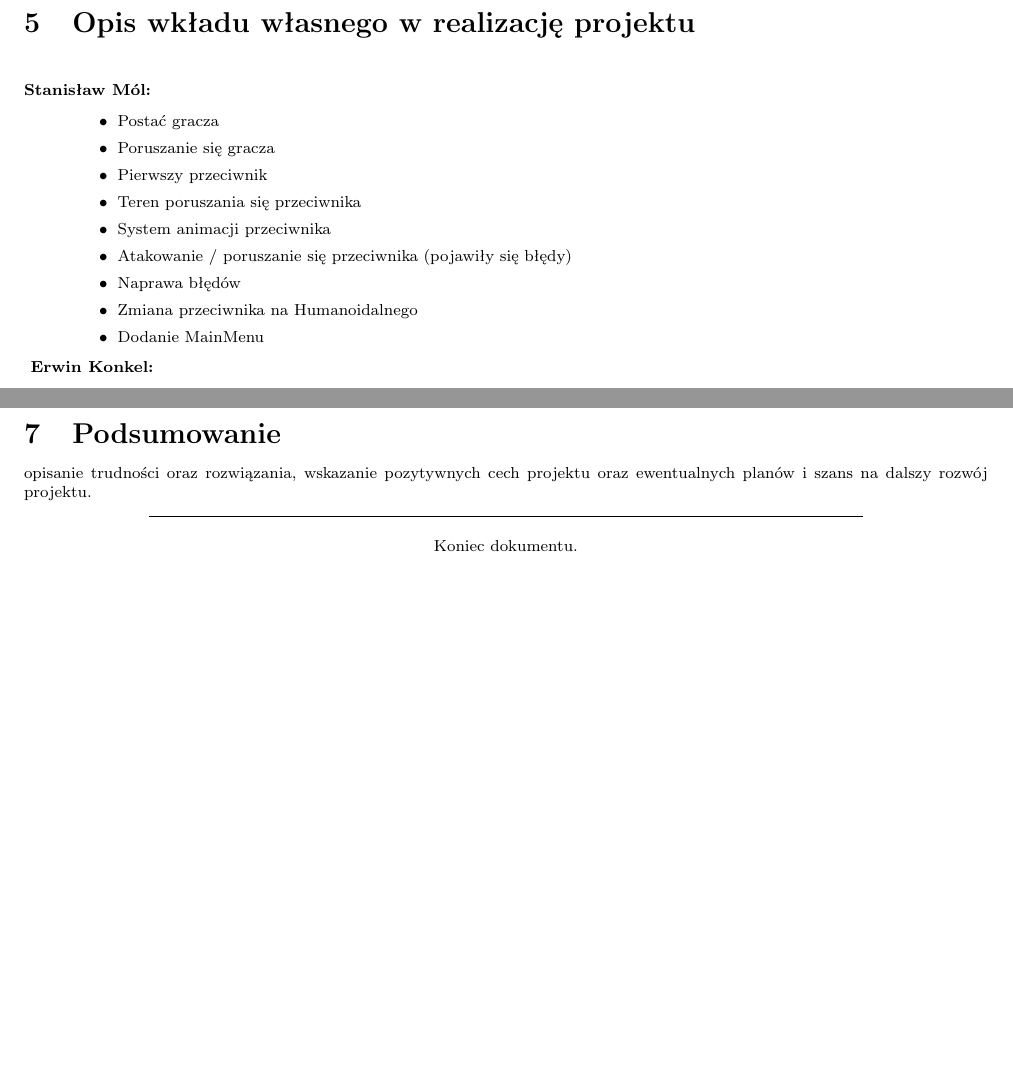
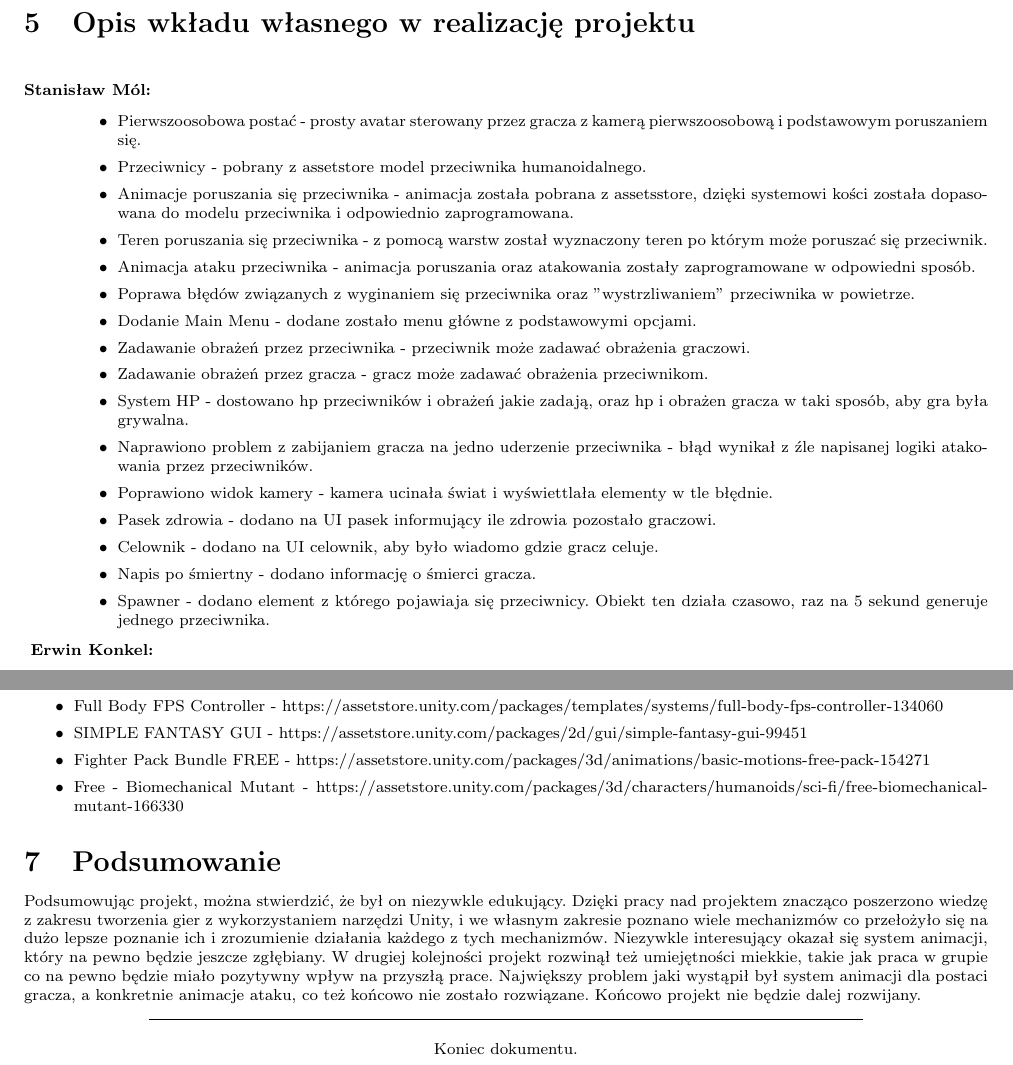
Before and after one commit to stanislawm97/PG3D-Projekt-Dokumentacja, a LaTeX document (projekt-szablon.tex): two parts of pages 9 and 11 of 11 before the commit and two parts of pages 10 and 11 of 11 after it, joined at a grey line, cut so that both start at the same text, the shorter picture padded with empty space. Compiled offline with pdfLaTeX.

Commit message:
Koniec - 1

```diff
--- a/projekt-szablon.tex
+++ b/projekt-szablon.tex
@@ -385,25 +427,32 @@ Wcielamy się w rolę fałszywie oskarżonego łowcy przygód, który w trakcie
 \begin{description}
   \item[Stanisław Mól:] \hfill
   	\begin{itemize}
- 	  \item Postać gracza
- 	  \item Poruszanie się gracza
-	  \item Pierwszy przeciwnik
-	  \item Teren poruszania się przeciwnika
-	  \item System animacji przeciwnika
-	  \item Atakowanie / poruszanie się przeciwnika (pojawiły się błędy)
-	  \item Naprawa błędów
-	  \item Zmiana przeciwnika na Humanoidalnego
-	  \item Dodanie MainMenu
+ 	  \item Pierwszoosobowa postać - prosty avatar sterowany przez gracza z kamerą pierwszoosobową i podstawowym poruszaniem się.
+	  \item Przeciwnicy - pobrany z assetstore model przeciwnika humanoidalnego.
+	  \item Animacje poruszania się przeciwnika - animacja została pobrana z assetsstore, dzięki systemowi kości została dopasowana do modelu przeciwnika i 				  odpowiednio zaprogramowana.
+	  \item Teren poruszania się przeciwnika - z pomocą warstw został wyznaczony teren po którym może poruszać się przeciwnik.
+	  \item Animacja ataku przeciwnika - animacja poruszania oraz atakowania zostały zaprogramowane w odpowiedni sposób.
+	  \item Poprawa błędów związanych z wyginaniem się przeciwnika oraz "wystrzliwaniem" przeciwnika w powietrze.
+	  \item Dodanie Main Menu - dodane zostało menu główne z podstawowymi opcjami.
+	  \item Zadawanie obrażeń przez przeciwnika - przeciwnik może zadawać obrażenia graczowi.
+	  \item Zadawanie obrażeń przez gracza - gracz może zadawać obrażenia przeciwnikom.
+	  \item System HP - dostowano hp przeciwników i obrażeń jakie zadają, oraz hp i obrażen gracza w taki sposób, aby gra była grywalna.
+	  \item Naprawiono problem z zabijaniem gracza na jedno uderzenie przeciwnika - błąd wynikał z źle napisanej logiki atakowania przez przeciwników.
+	  \item Poprawiono widok kamery - kamera ucinała świat i wyświettlała elementy w tle błędnie.
+	  \item Pasek zdrowia - dodano na UI pasek informujący ile zdrowia pozostało graczowi.
+	  \item Celownik - dodano na UI celownik, aby było wiadomo gdzie gracz celuje.
+	  \item Napis po śmiertny - dodano informację o śmierci gracza.
+	  \item Spawner - dodano element z którego pojawiaja się przeciwnicy. Obiekt ten działa czasowo, raz na 5 sekund generuje jednego przeciwnika.
 	\end{itemize}
   \item[ Erwin Konkel:] \hfill
   	\begin{itemize}
       \item Skybox - sam materiał pochodzi z asset store, jednak trzeba było jeszcze dostosować oświetlenie
-  	  \item Design mapy - teren robiony ręcznie przy pomocy narzędzi do modelowania terenu w Unity. Starałem sie stworzyć naturalne krzywizny aby teren był ciekawy i wraz z różnymi rodzajami terenu lub wgłębieniami na wody
- 	  \item Tekstury - stosowałem gotowe tekstury dostępne w asset store, teksturowanie terenu wykonywałem sam i starałem się stowrzyć różne klimaty w każdej wiosce
-  	  \item Wieże - wieże miały stanowic swojego rodzaju punkty charakterystyczne i orientacyjne dla gracza, oraz byly przygotowywane z myślą dalszej rozbudowy gry
+  	  \item Design mapy - teren robiony ręcznie przy pomocy narzędzi do modelowania terenu w Unity. Starałem sie stworzyć naturalne krzywizny aby teren był 		   ciekawy i wraz z różnymi rodzajami terenu lub wgłębieniami na wody
+ 	  \item Tekstury - stosowałem gotowe tekstury dostępne w asset store, teksturowanie terenu wykonywałem sam i starałem się stowrzyć różne klimaty w 				   każdej wiosce
+  	  \item Wieże - wieże miały stanowic swojego rodzaju punkty charakterystyczne i orientacyjne dla gracza, oraz byly przygotowywane z myślą dalszej 					  rozbudowy gry
 	  \item Wioska początkowa - wioska głównie wykonana z gotowego modelu, dopasowałem elementy wioski do terenu
 	  \item Wioska leśna - stworzona przeze mnie wioska z gotowych elementów jak beczki czy namioty oraz elementy wokól wioski i tekstury
-	  \item Wioska bagienna - wioska na której miała się rozgrywać końcowa walka, stworzyłem teren oraz arenę, jednak ze względu na brak czasu i ograniczenia unity collab co do rozmiaru nie udało mi się uzyskać zamierzonego efektu zniszczonej wioski
+	  \item Wioska bagienna - wioska na której miała się rozgrywać końcowa walka, stworzyłem teren oraz arenę, jednak ze względu na brak czasu i 					   ograniczenia unity collab co do rozmiaru nie udało mi się uzyskać zamierzonego efektu zniszczonej wioski
  	  \item Granice mapy - wymodelowane na terenie standardowe ściany wokól mapy w celu uniemożliwienia graczowi wypadnięcia za mapę
   	  \item Ulepszenie ścieżki - stworzenie ścieżek prowadzących do wiosek i w zamyśle do reszty mapy
 	  \item Rozwijanie wioski - poprawienie lewitujących elementów i dodanie oraz dopasowanie colliderów do elementow wiosek
@@ -430,5 +480,9 @@ Wcielamy się w rolę fałszywie oskarżonego łowcy przygód, który w trakcie
   	\item Basic Bandit - https://assetstore.unity.com/packages/3d/characters/humanoids/humans/basic-bandit-89978
   	\item Realistic Tree - https://assetstore.unity.com/packages/3d/vegetation/trees/realistic-tree-9-rainbow-tree-54622
   	\item Round Tower - https://assetstore.unity.com/packages/3d/environments/historic/round-tower-5581
+	\item Full Body FPS Controller - https://assetstore.unity.com/packages/templates/systems/full-body-fps-controller-134060
+	\item SIMPLE FANTASY GUI - https://assetstore.unity.com/packages/2d/gui/simple-fantasy-gui-99451
+	\item Fighter Pack Bundle FREE - https://assetstore.unity.com/packages/3d/animations/basic-motions-free-pack-154271
+	\item Free - Biomechanical Mutant - https://assetstore.unity.com/packages/3d/characters/humanoids/sci-fi/free-biomechanical-mutant-166330
 \end{itemize}
 
@@ -436,5 +489,5 @@ Wcielamy się w rolę fałszywie oskarżonego łowcy przygód, który w trakcie
 \section{Podsumowanie}
-opisanie trudności oraz rozwiązania, wskazanie pozytywnych cech projektu oraz ewentualnych planów i szans na dalszy rozwój projektu.
+Podsumowując projekt, można stwierdzić, że był on niezywkle edukujący. Dzięki pracy nad projektem znacząco poszerzono wiedzę z zakresu tworzenia gier z wykorzystaniem narzędzi Unity, i we własnym zakresie poznano wiele mechanizmów co przełożyło się na dużo lepsze poznanie ich i zrozumienie działania każdego z tych mechanizmów. Niezywkle interesujący okazał się system animacji, który na pewno będzie jeszcze zgłębiany. W drugiej kolejności projekt rozwinął też umiejętności miekkie, takie jak praca w grupie co na pewno będzie miało pozytywny wpływ na przyszłą prace. Największy problem jaki wystąpił był system animacji dla postaci gracza, a konkretnie animacje ataku, co też końcowo nie zostało rozwiązane. Końcowo projekt nie będzie dalej rozwijany.
 
 
 \noindent\makebox[\linewidth]{\rule{0.6\paperwidth}{0.4pt}}
```
Also changed, not shown: projekt-szablon.pdf, projekt-szablon.tex (46 more changed lines), 1 other file. Lines whose indentation alone changed are shown as unchanged.
